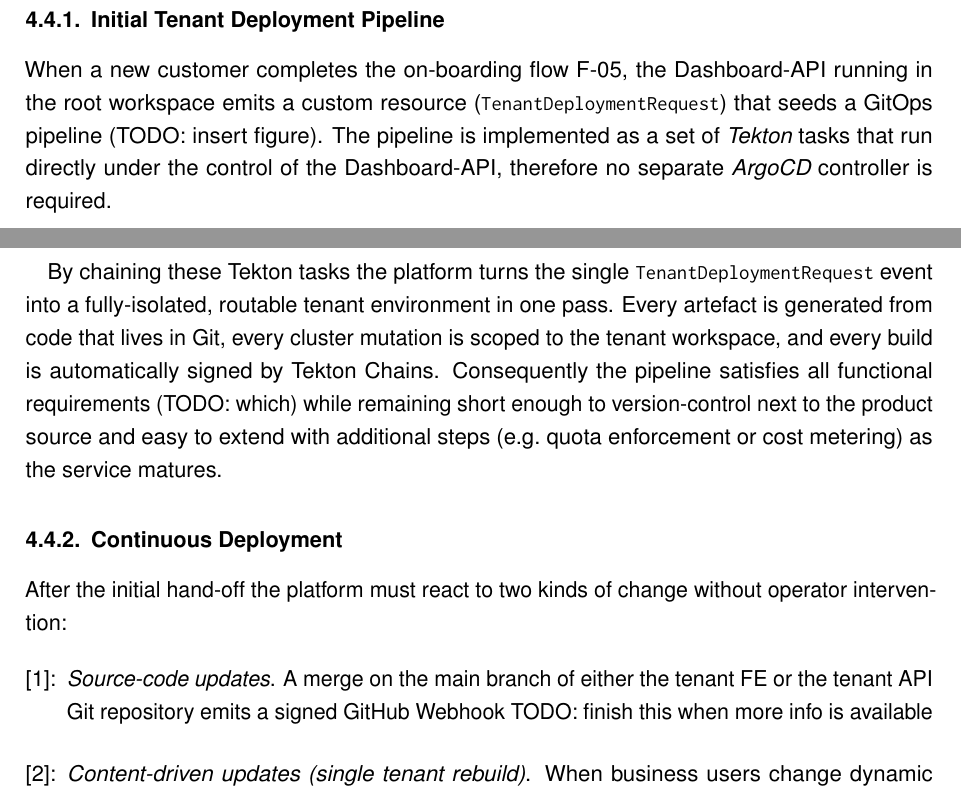
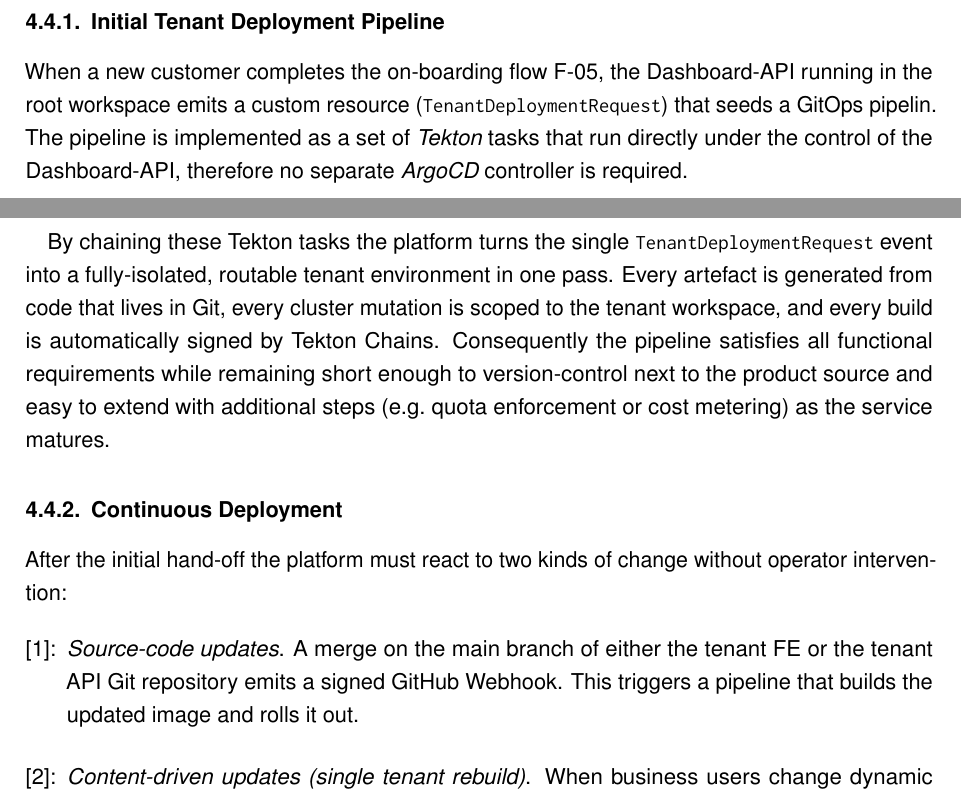
Before and after one commit to MysterionAutotronic/BachelorThesis, a LaTeX thesis (thesis.tex): two parts of pages 53 and 54 of 189, joined at a grey line, cut so that both start at the same text. The pictures show the PDF file thesis.pdf that the author committed with the source.

Commit message:
fix and remove todos

```diff
--- a/thesis.tex
+++ b/thesis.tex
@@ -1881,8 +1879,7 @@
             \subsubsection{Initial Tenant Deployment Pipeline}\label{subsubsec:initialDeeployment}
                 When a new customer completes the on-boarding flow \hyperlink{f5}{F-05}, the
                 Dashboard-\gls{api} running in the root workspace emits a custom resource
-                (\texttt{TenantDeploymentRequest}) that seeds a GitOps pipeline
-                (TODO: insert figure).
+                (\texttt{TenantDeploymentRequest}) that seeds a GitOps pipelin.
                 The pipeline is implemented as a set of \textit{\gls{tekton}} tasks that run
                 directly under the control of the Dashboard-\gls{api}, therefore no separate
                 \textit{\gls{argocd}} controller is required.
@@ -1944,7 +1941,7 @@
                 Every artefact is generated from code that lives in Git, every cluster mutation is
                 scoped to the tenant workspace, and every build is automatically signed by
                 Tekton~Chains.
-                Consequently the pipeline satisfies all functional requirements (TODO: which) while
+                Consequently the pipeline satisfies all functional requirements while
                 remaining short enough to version-control next to the product source and easy to
                 extend with additional steps (e.g.\ quota enforcement or cost metering) as the
                 service matures.
@@ -1961,8 +1958,8 @@
                     \item\label{chal:cdCode}
                         \textit{Source-code updates}.
                         A merge on the main branch of either the tenant \gls{fe} or the tenant
-                        \gls{api} Git repository emits a signed GitHub Webhook TODO: finish this
-                        when more info is available
+                        \gls{api} Git repository emits a signed GitHub Webhook.
+                        This triggers a pipeline that builds the updated image and rolls it out.
 
                     \item\label{chal:cdData}
                         \textit{Content-driven updates (single tenant rebuild)}.
```
Also changed, not shown: thesis.pdf, thesis.tex (4 more changed lines).
